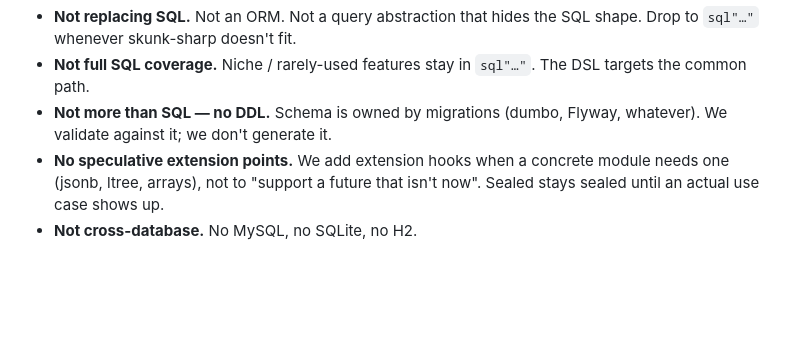
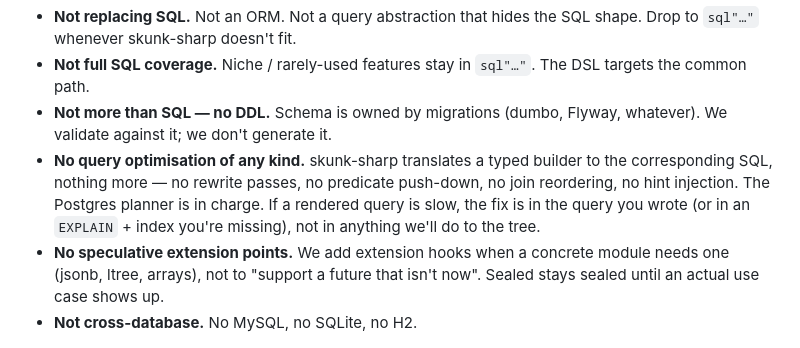
Before and after one commit to ragb/skunk-sharp, a Markdown page: README.md, the part around the change. GitHub-like rendering; blank space fills up the shorter version.

Commit message:
README: add 'no query optimisation' to non-goals

```diff
--- a/README.md
+++ b/README.md
@@ -33,6 +33,7 @@ A Scala 3 library for **compile-time checked Postgres queries** on top of [skunk
 - **Not replacing SQL.** Not an ORM. Not a query abstraction that hides the SQL shape. Drop to `sql"…"` whenever skunk-sharp doesn't fit.
 - **Not full SQL coverage.** Niche / rarely-used features stay in `sql"…"`. The DSL targets the common path.
 - **Not more than SQL — no DDL.** Schema is owned by migrations (dumbo, Flyway, whatever). We validate against it; we don't generate it.
+- **No query optimisation of any kind.** skunk-sharp translates a typed builder to the corresponding SQL, nothing more — no rewrite passes, no predicate push-down, no join reordering, no hint injection. The Postgres planner is in charge. If a rendered query is slow, the fix is in the query you wrote (or in an `EXPLAIN` + index you're missing), not in anything we'll do to the tree.
 - **No speculative extension points.** We add extension hooks when a concrete module needs one (jsonb, ltree, arrays), not to "support a future that isn't now". Sealed stays sealed until an actual use case shows up.
 - **Not cross-database.** No MySQL, no SQLite, no H2.
 
```
